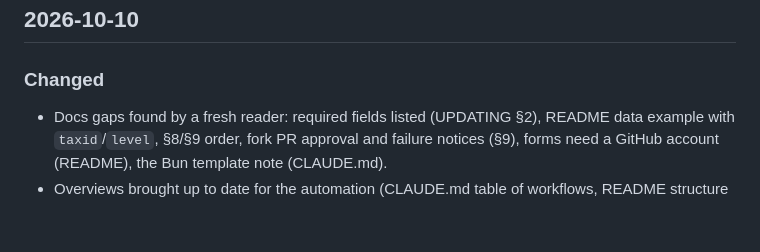
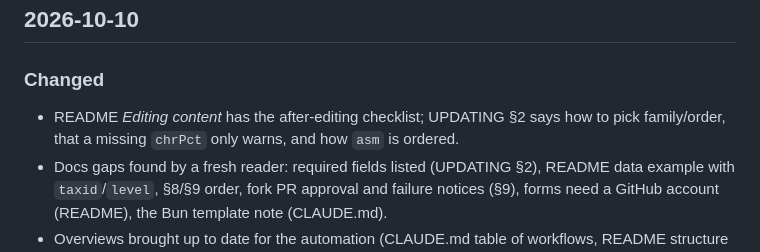
Before and after one commit to ttshito/tunicate-portal, a Markdown page: CHANGELOG.md, the part around the change. Rendered like a GitHub page; blank space fills up the shorter version.

```diff
--- a/CHANGELOG.md
+++ b/CHANGELOG.md
@@ -14,6 +14,8 @@ same day, add bullets under that day's heading rather than a new one.
 ## 2026-10-10
 
 ### Changed
+- README *Editing content* has the after-editing checklist; UPDATING §2 says how to pick
+  family/order, that a missing `chrPct` only warns, and how `asm` is ordered.
 - Docs gaps found by a fresh reader: required fields listed (UPDATING §2), README data
   example with `taxid`/`level`, §8/§9 order, fork PR approval and failure notices (§9), forms
   need a GitHub account (README), the Bun template note (CLAUDE.md).
```
Also changed, not shown: README.md (+3 -1 lines), UPDATING.md (+6 -1 lines).
